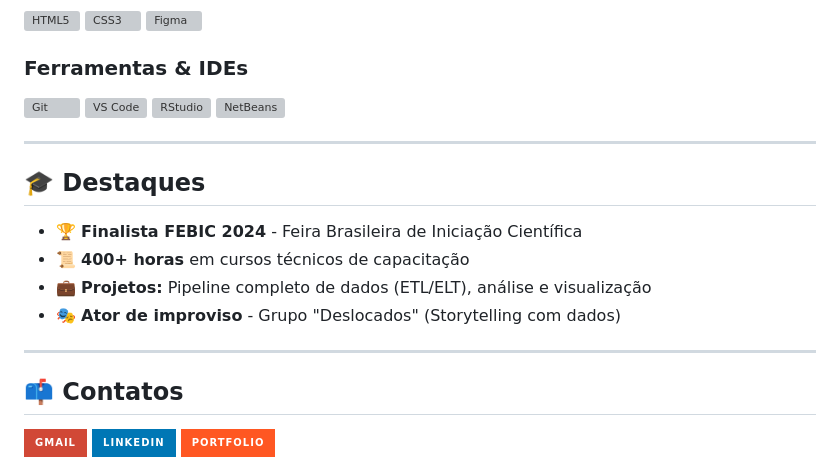
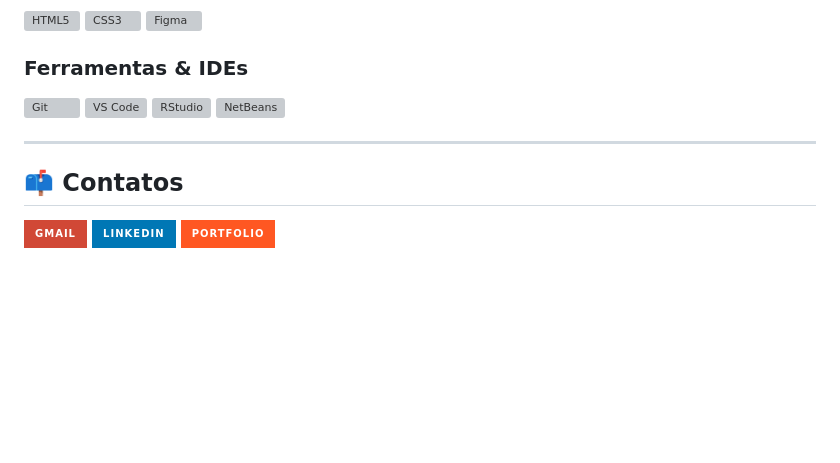
Before and after one commit to Aram-Bohmann/Aram-Bohmann, a Markdown page: README.md, the part around the change. GitHub-like rendering; badges without logos; blank space fills up the shorter version; grey boxes are pictures that could not be loaded.

```diff
--- a/README.md
+++ b/README.md
@@ -49,15 +49,6 @@ Combino competências técnicas em análise de dados com habilidades únicas de
 
 ---
 
-## 🎓 Destaques
-
-- 🏆 **Finalista FEBIC 2024** - Feira Brasileira de Iniciação Científica
-- 📜 **400+ horas** em cursos técnicos de capacitação
-- 💼 **Projetos:** Pipeline completo de dados (ETL/ELT), análise e visualização
-- 🎭 **Ator de improviso** - Grupo "Deslocados" (Storytelling com dados)
-
----
-
 ## 📫 Contatos
 
 <div>
```
